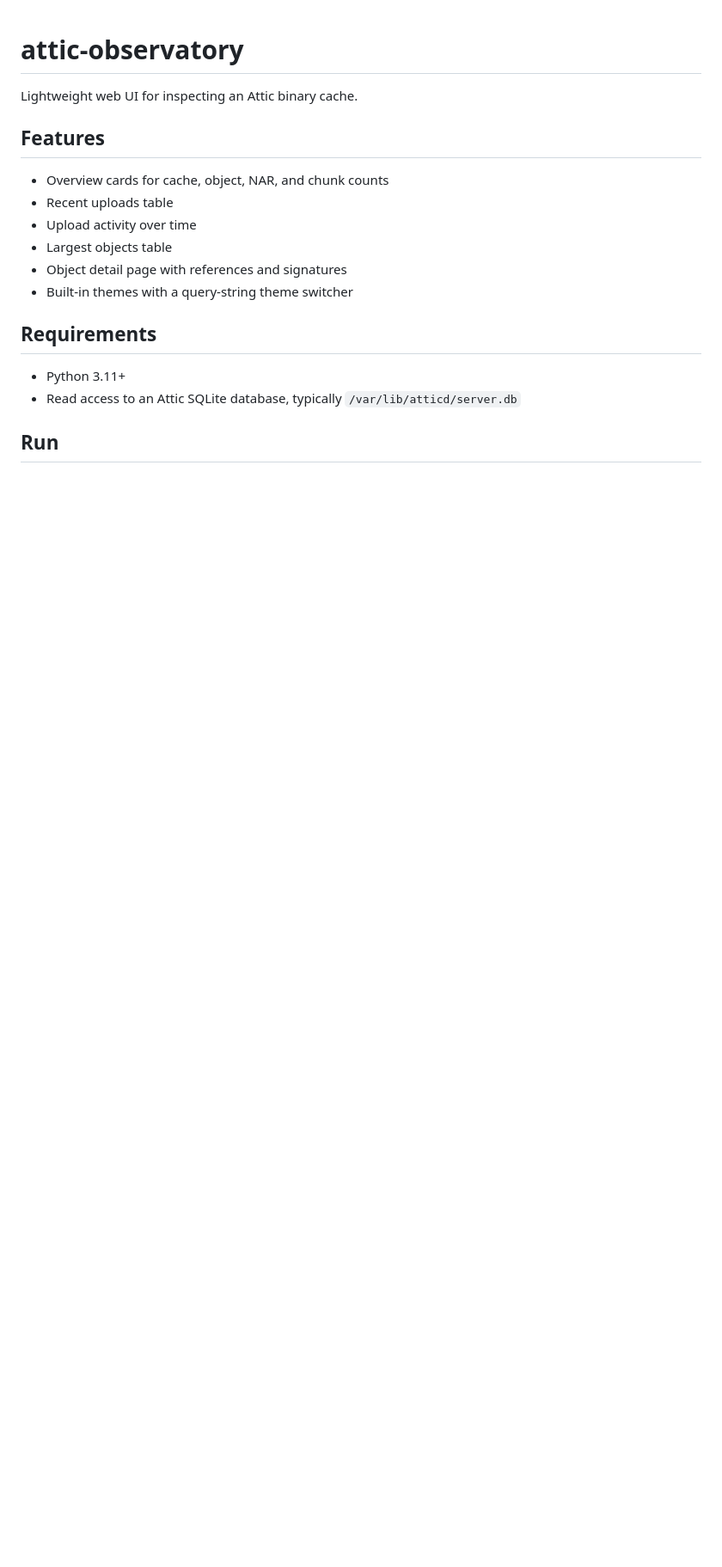
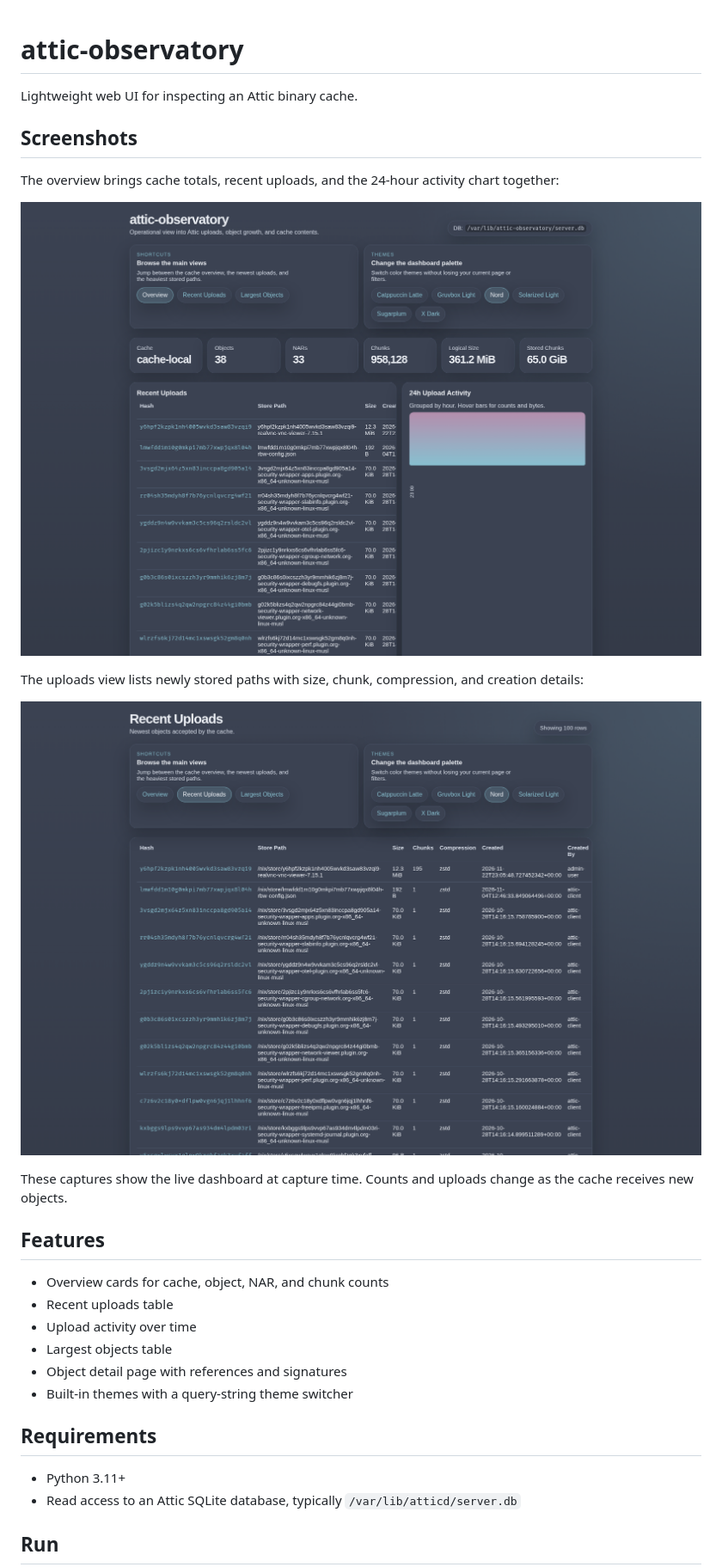
Before and after one commit to deepwatrcreatur/attic-observatory, a Markdown page: README.md, the part around the change. Shown at 86% size. GitHub-like rendering; pictures changed too: docs/screenshots/overview.png (added), docs/screenshots/recent-uploads.png (added); blank space fills up the shorter version.

Commit message:
docs: add observability screenshots to README (#7)

```diff
--- a/README.md
+++ b/README.md
@@ -1,6 +1,21 @@
 # attic-observatory
 
 Lightweight web UI for inspecting an Attic binary cache.
+
+## Screenshots
+
+The overview brings cache totals, recent uploads, and the 24-hour activity
+chart together:
+
+![Attic Observatory overview](docs/screenshots/overview.png)
+
+The uploads view lists newly stored paths with size, chunk, compression, and
+creation details:
+
+![Attic Observatory recent uploads](docs/screenshots/recent-uploads.png)
+
+These captures show the live dashboard at capture time. Counts and uploads
+change as the cache receives new objects.
 
 ## Features
 
```
